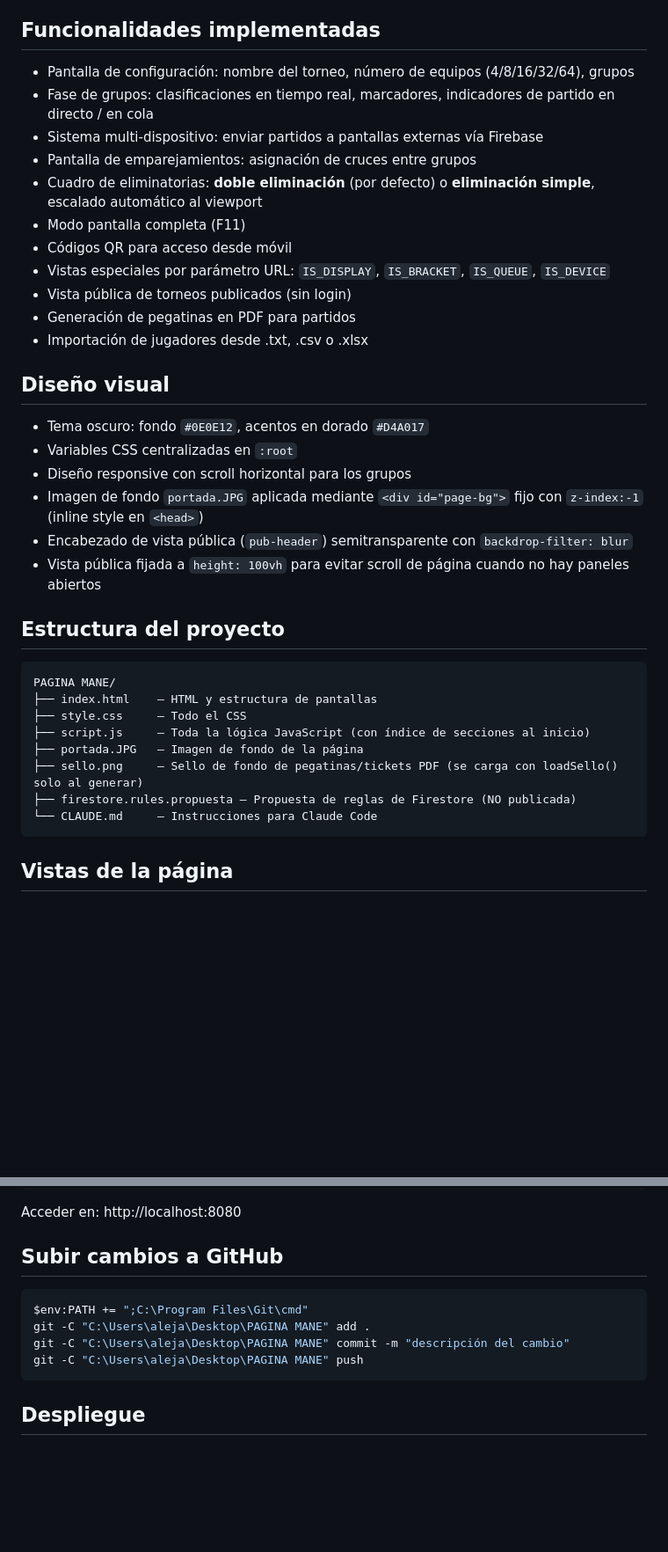
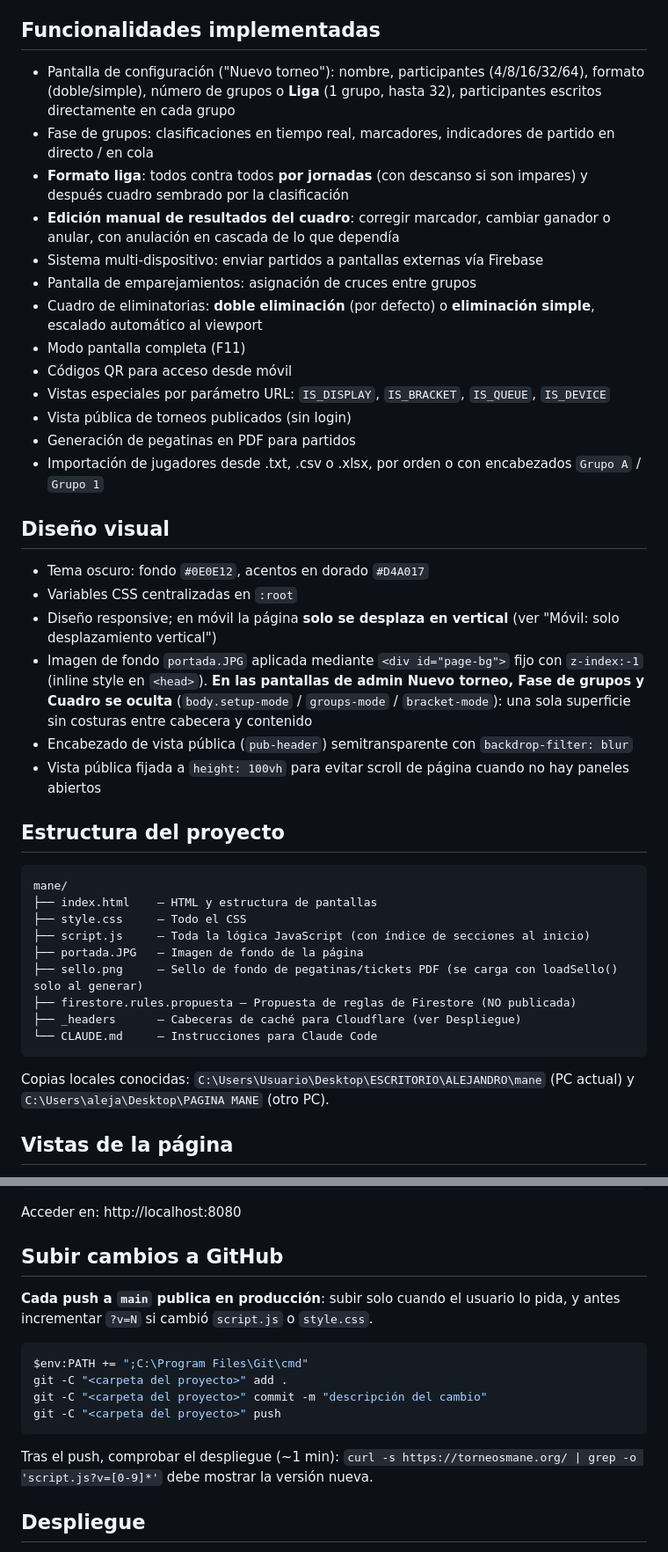
Before and after one commit to alexmilla97/mane, a Markdown page: CLAUDE.md, 2 parts joined by grey strips. Shown at 88% size. Drawn GitHub-style; blank space fills up the shorter version.

````diff
--- a/CLAUDE.md
+++ b/CLAUDE.md
@@ -10,8 +10,10 @@ Aplicación web de una sola página (SPA) para gestionar torneos completos. Incl
 - Librerías externas: qrcodejs (QR), jsPDF (pegatinas PDF), SheetJS (importar Excel)
 
 ## Funcionalidades implementadas
-- Pantalla de configuración: nombre del torneo, número de equipos (4/8/16/32/64), grupos
+- Pantalla de configuración ("Nuevo torneo"): nombre, participantes (4/8/16/32/64), formato (doble/simple), número de grupos o **Liga** (1 grupo, hasta 32), participantes escritos directamente en cada grupo
 - Fase de grupos: clasificaciones en tiempo real, marcadores, indicadores de partido en directo / en cola
+- **Formato liga**: todos contra todos **por jornadas** (con descanso si son impares) y después cuadro sembrado por la clasificación
+- **Edición manual de resultados del cuadro**: corregir marcador, cambiar ganador o anular, con anulación en cascada de lo que dependía
 - Sistema multi-dispositivo: enviar partidos a pantallas externas vía Firebase
 - Pantalla de emparejamientos: asignación de cruces entre grupos
 - Cuadro de eliminatorias: **doble eliminación** (por defecto) o **eliminación simple**, escalado automático al viewport
@@ -20,27 +22,29 @@ Aplicación web de una sola página (SPA) para gestionar torneos completos. Incl
 - Vistas especiales por parámetro URL: `IS_DISPLAY`, `IS_BRACKET`, `IS_QUEUE`, `IS_DEVICE`
 - Vista pública de torneos publicados (sin login)
 - Generación de pegatinas en PDF para partidos
-- Importación de jugadores desde .txt, .csv o .xlsx
+- Importación de jugadores desde .txt, .csv o .xlsx, por orden o con encabezados `Grupo A` / `Grupo 1`
 
 ## Diseño visual
 - Tema oscuro: fondo `#0E0E12`, acentos en dorado `#D4A017`
 - Variables CSS centralizadas en `:root`
-- Diseño responsive con scroll horizontal para los grupos
-- Imagen de fondo `portada.JPG` aplicada mediante `<div id="page-bg">` fijo con `z-index:-1` (inline style en `<head>`)
+- Diseño responsive; en móvil la página **solo se desplaza en vertical** (ver "Móvil: solo desplazamiento vertical")
+- Imagen de fondo `portada.JPG` aplicada mediante `<div id="page-bg">` fijo con `z-index:-1` (inline style en `<head>`). **En las pantallas de admin Nuevo torneo, Fase de grupos y Cuadro se oculta** (`body.setup-mode` / `groups-mode` / `bracket-mode`): una sola superficie sin costuras entre cabecera y contenido
 - Encabezado de vista pública (`pub-header`) semitransparente con `backdrop-filter: blur`
 - Vista pública fijada a `height: 100vh` para evitar scroll de página cuando no hay paneles abiertos
 
 ## Estructura del proyecto
 ```
-PAGINA MANE/
+mane/
 ├── index.html    — HTML y estructura de pantallas
 ├── style.css     — Todo el CSS
 ├── script.js     — Toda la lógica JavaScript (con índice de secciones al inicio)
 ├── portada.JPG   — Imagen de fondo de la página
 ├── sello.png     — Sello de fondo de pegatinas/tickets PDF (se carga con loadSello() solo al generar)
 ├── firestore.rules.propuesta — Propuesta de reglas de Firestore (NO publicada)
+├── _headers      — Cabeceras de caché para Cloudflare (ver Despliegue)
 └── CLAUDE.md     — Instrucciones para Claude Code
 ```
+Copias locales conocidas: `C:\Users\Usuario\Desktop\ESCRITORIO\ALEJANDRO\mane` (PC actual) y `C:\Users\aleja\Desktop\PAGINA MANE` (otro PC).
 
 ## Vistas de la página
 - **Vista pública (escritorio/móvil)**: `torneosmane.org` sin login — muestra torneos publicados, tarjetas de clasificación y cola de partidos
@@ -64,12 +68,14 @@ python -m http.server 8080
 Acceder en: http://localhost:8080
 
 ## Subir cambios a GitHub
+**Cada push a `main` publica en producción**: subir solo cuando el usuario lo pida, y antes incrementar `?v=N` si cambió `script.js` o `style.css`.
 ```powershell
 $env:PATH += ";C:\Program Files\Git\cmd"
-git -C "C:\Users\aleja\Desktop\PAGINA MANE" add .
-git -C "C:\Users\aleja\Desktop\PAGINA MANE" commit -m "descripción del cambio"
-git -C "C:\Users\aleja\Desktop\PAGINA MANE" push
+git -C "<carpeta del proyecto>" add .
+git -C "<carpeta del proyecto>" commit -m "descripción del cambio"
+git -C "<carpeta del proyecto>" push
 ```
+Tras el push, comprobar el despliegue (~1 min): `curl -s https://torneosmane.org/ | grep -o 'script.js?v=[0-9]*'` debe mostrar la versión nueva.
 
 ## Despliegue
 - Hosting: Cloudflare Pages, conectado al repositorio GitHub
````
Also changed, not shown: other parts of CLAUDE.md (+16 -3 lines).
